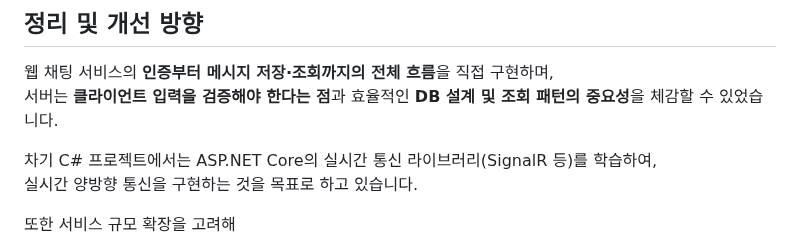
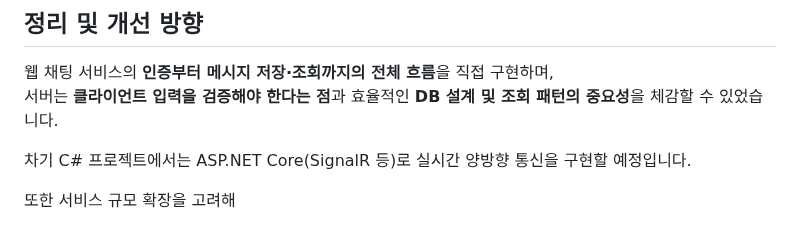
Before and after one commit to AMDEUS935/ChatApp, a Markdown page: README.md, the part around the change. GitHub-like rendering.

```diff
--- a/README.md
+++ b/README.md
@@ -189,8 +189,7 @@ ChatApp
 웹 채팅 서비스의 **인증부터 메시지 저장·조회까지의 전체 흐름**을 직접 구현하며,
 서버는 **클라이언트 입력을 검증해야 한다는 점**과 효율적인 **DB 설계 및 조회 패턴의 중요성**을 체감할 수 있었습니다.
 
-차기 C# 프로젝트에서는 ASP.NET Core의 실시간 통신 라이브러리(SignalR 등)를 학습하여,
-실시간 양방향 통신을 구현하는 것을 목표로 하고 있습니다.
+차기 C# 프로젝트에서는 ASP.NET Core(SignalR 등)로 실시간 양방향 통신을 구현할 예정입니다.
 
 또한 서비스 규모 확장을 고려해
 
```
